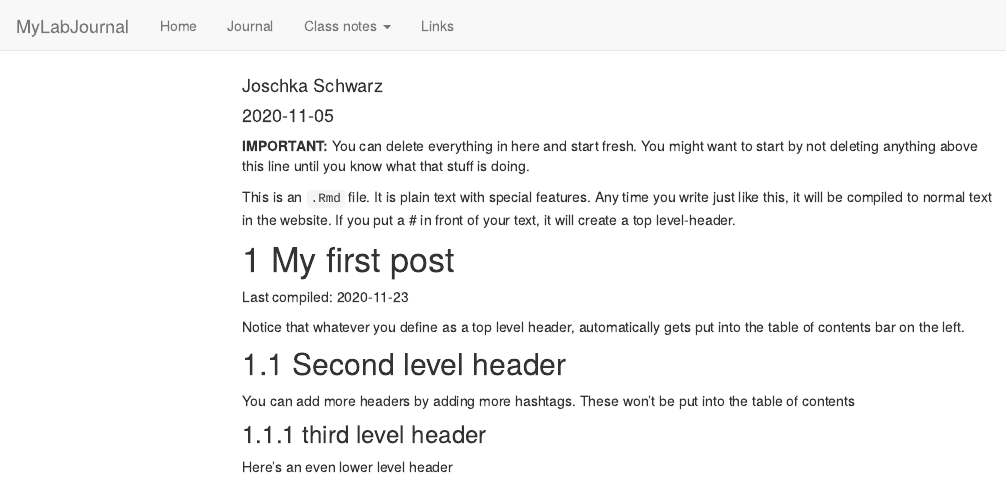
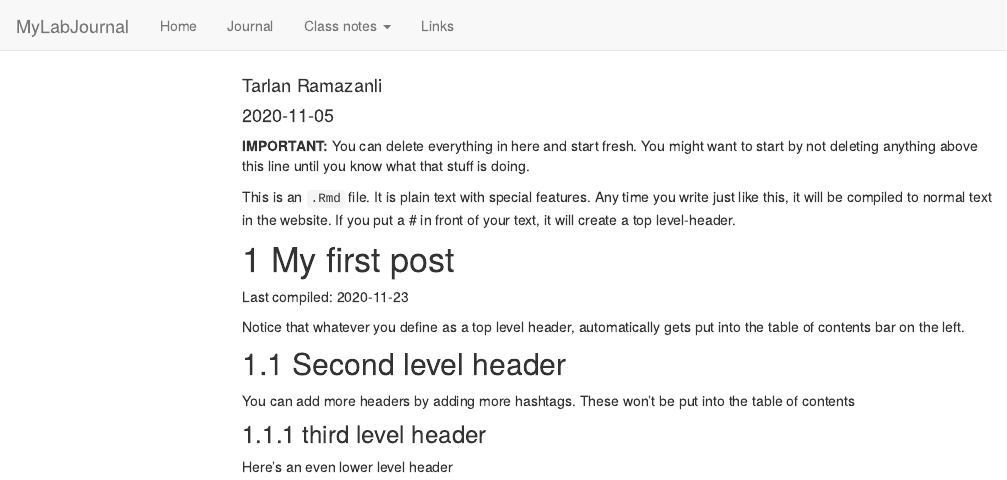
Before and after one commit to TUHHStartupEngineers/ws20-business-data-science-basics---lab-journal-tarlan94, an R Markdown document (journal.Rmd): the page in a window 1100 px wide, from its top. Rendered offline with R 4.5, knitr and Pandoc, with nearby package versions; code that draws random numbers runs with fixed seeds of ours; menus at the side of the page are left out.

Commit message:
24nov2020
24Nov2020

```diff
--- a/journal.Rmd
+++ b/journal.Rmd
@@ -1,6 +1,6 @@
 ---
 title: "Journal (reproducible report)"
-author: "Joschka Schwarz"
+author: "Tarlan Ramazanli"
 date: "2020-11-05"
 output:
   html_document:
```
Also changed, not shown: journal_files/figure-html/unnamed-chunk-1-1.png, testfile.rds, 5 other files.
